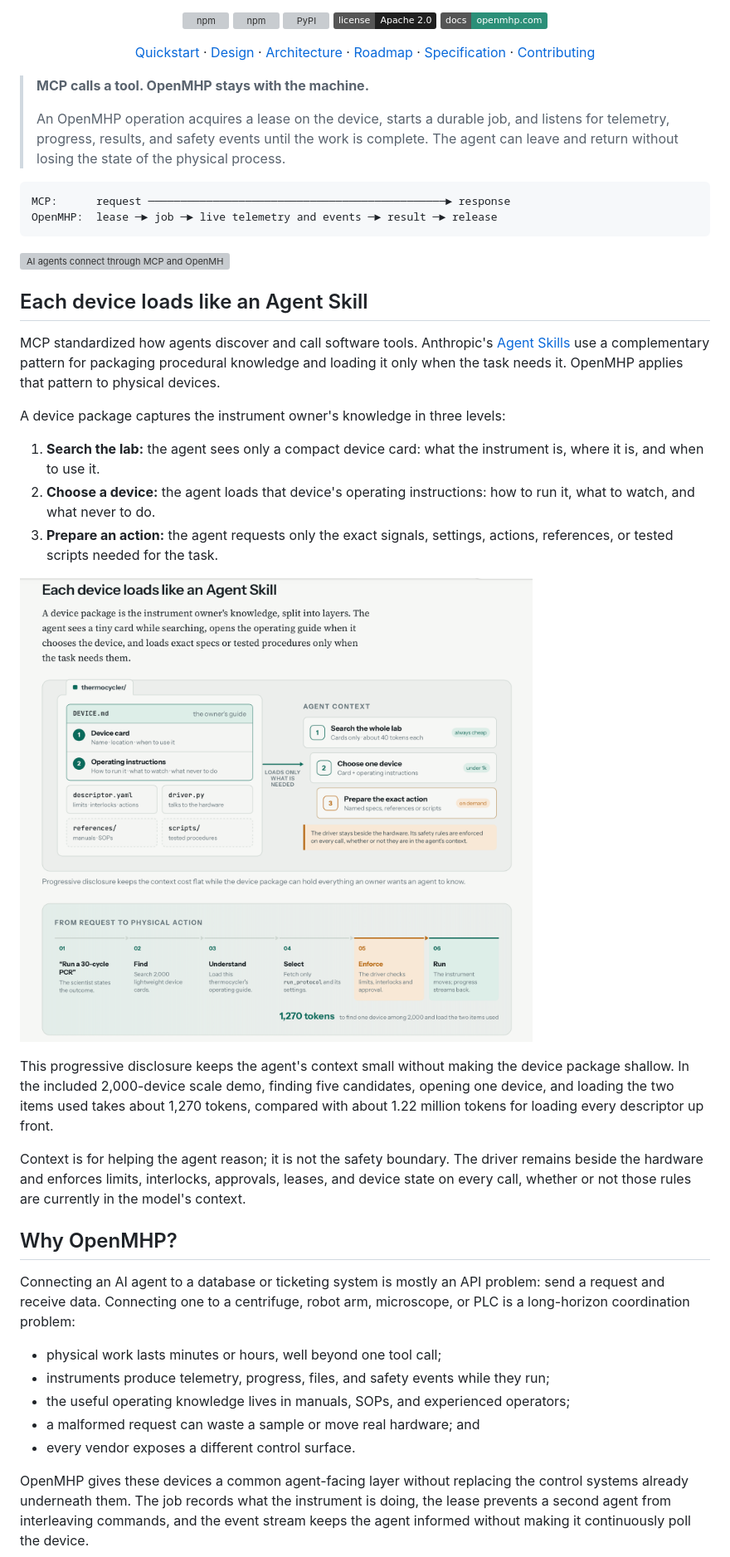
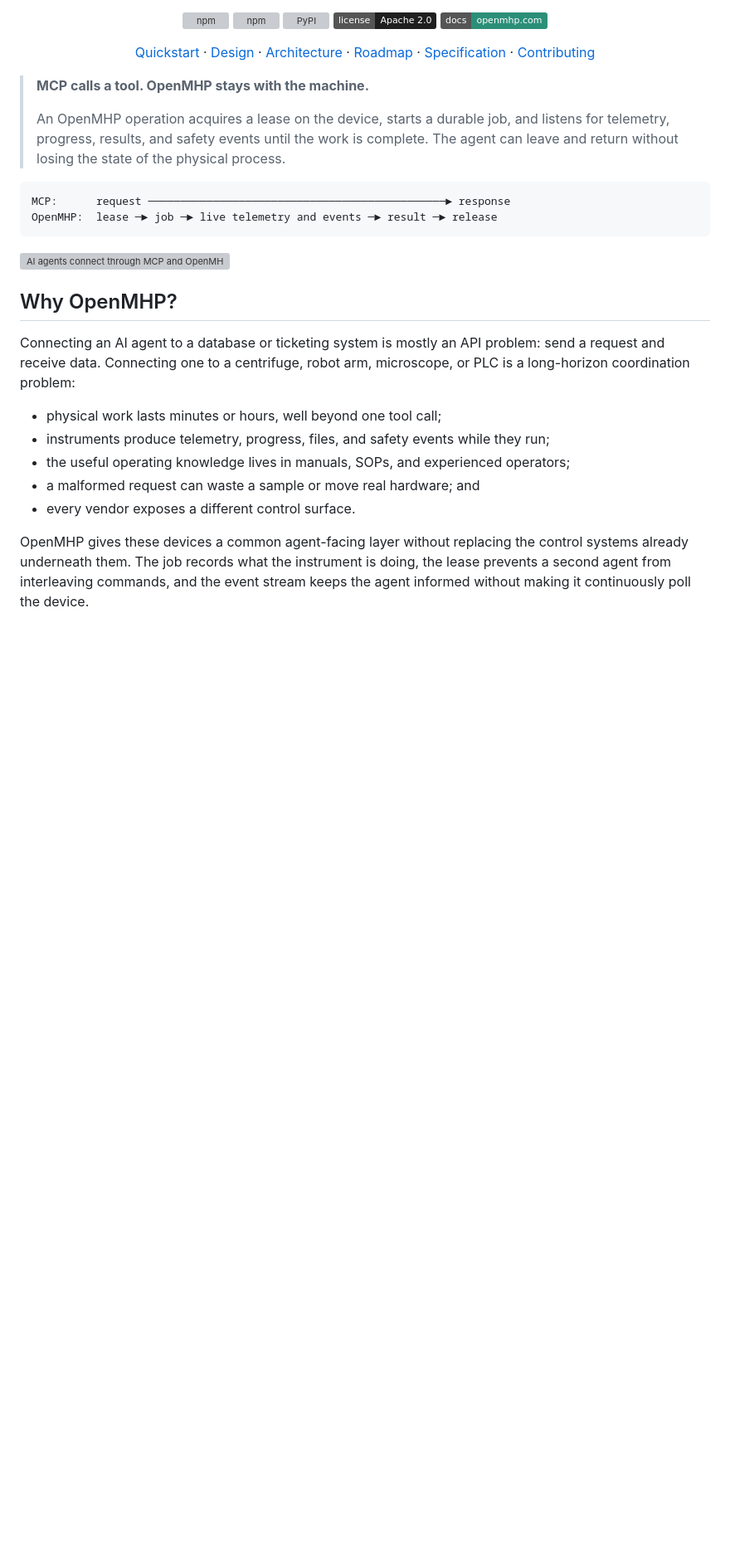
Before and after one commit to kushalsinha/openmhp, a Markdown page: README.md, the part around one of its changes. Shown at 83% size. Drawn GitHub-style; badges without logos; blank space fills up the shorter version; grey boxes are pictures that could not be loaded.

````diff
--- a/README.md
+++ b/README.md
@@ -33,33 +33,6 @@ OpenMHP:  lease ─► job ─► live telemetry and events ─► result ─►
 ```
 
 ![AI agents connect through MCP and OpenMHP to physical devices, with safety enforced at the device and live telemetry flowing back](assets/openmhp-overview.png)
-
-## Each device loads like an Agent Skill
-
-MCP standardized how agents discover and call software tools. Anthropic's
-[Agent Skills](https://agentskills.io) use a complementary pattern for packaging procedural
-knowledge and loading it only when the task needs it. OpenMHP applies that pattern to physical
-devices.
-
-A device package captures the instrument owner's knowledge in three levels:
-
-1. **Search the lab:** the agent sees only a compact device card: what the instrument is,
-   where it is, and when to use it.
-2. **Choose a device:** the agent loads that device's operating instructions: how to run it,
-   what to watch, and what never to do.
-3. **Prepare an action:** the agent requests only the exact signals, settings, actions,
-   references, or tested scripts needed for the task.
-
-![A device package loads progressively: a compact card during search, operating instructions after selection, and exact specifications or procedures on demand](assets/device-as-agent-skill.png)
-
-This progressive disclosure keeps the agent's context small without making the device package
-shallow. In the included 2,000-device scale demo, finding five candidates, opening one device,
-and loading the two items used takes about 1,270 tokens, compared with about 1.22 million tokens
-for loading every descriptor up front.
-
-Context is for helping the agent reason; it is not the safety boundary. The driver remains
-beside the hardware and enforces limits, interlocks, approvals, leases, and device state on
-every call, whether or not those rules are currently in the model's context.
 
 ## Why OpenMHP?
 
````
Also changed, not shown: other parts of README.md (+50 -26 lines).
